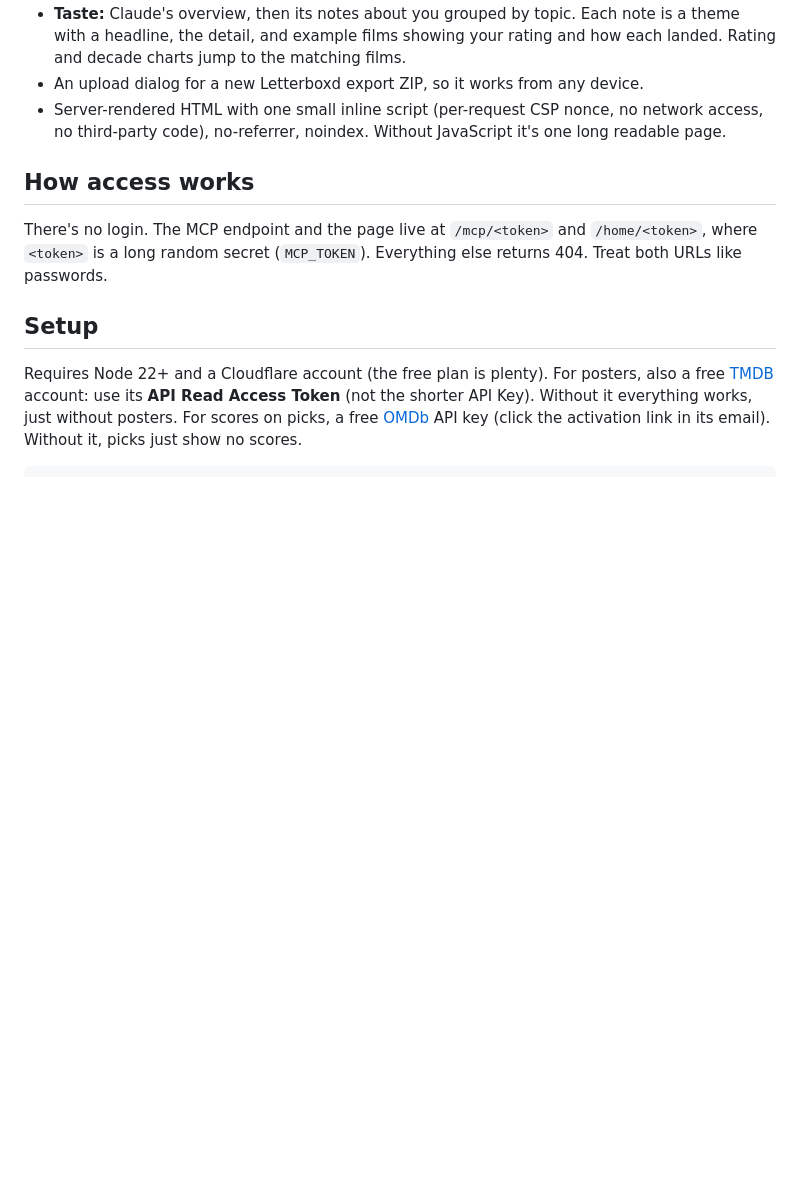
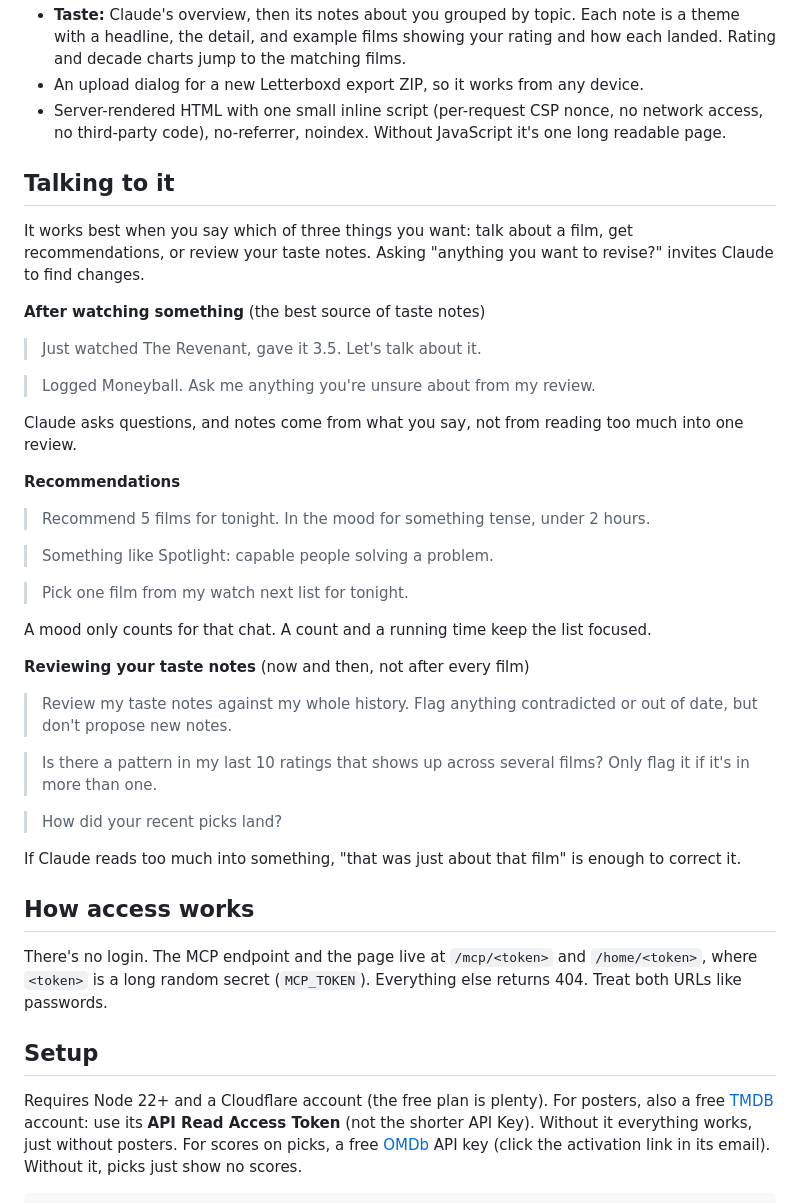
Before and after one commit to DatMomoAgain/personal-letterboxd-mcp, a Markdown page: README.md, the part around one of its changes. GitHub-like rendering; blank space fills up the shorter version.

```diff
--- a/README.md
+++ b/README.md
@@ -40,6 +50,37 @@ The private page, with my own data:
 - An upload dialog for a new Letterboxd export ZIP, so it works from any device.
 - Server-rendered HTML with one small inline script (per-request CSP nonce, no network access, no
   third-party code), no-referrer, noindex. Without JavaScript it's one long readable page.
+
+## Talking to it
+
+It works best when you say which of three things you want: talk about a film, get recommendations,
+or review your taste notes. Asking "anything you want to revise?" invites Claude to find changes.
+
+**After watching something** (the best source of taste notes)
+> Just watched The Revenant, gave it 3.5. Let's talk about it.
+
+> Logged Moneyball. Ask me anything you're unsure about from my review.
+
+Claude asks questions, and notes come from what you say, not from reading too much into one review.
+
+**Recommendations**
+> Recommend 5 films for tonight. In the mood for something tense, under 2 hours.
+
+> Something like Spotlight: capable people solving a problem.
+
+> Pick one film from my watch next list for tonight.
+
+A mood only counts for that chat. A count and a running time keep the list focused.
+
+**Reviewing your taste notes** (now and then, not after every film)
+> Review my taste notes against my whole history. Flag anything contradicted or out of date, but
+> don't propose new notes.
+
+> Is there a pattern in my last 10 ratings that shows up across several films? Only flag it if it's in more than one.
+
+> How did your recent picks land?
+
+If Claude reads too much into something, "that was just about that film" is enough to correct it.
 
 ## How access works
 
```
Also changed, not shown: other parts of README.md (+22 -12 lines), docs/screenshots/film-detail.png (added), docs/screenshots/phone.png, docs/screenshots/taste.png, docs/screenshots/watch-next.png, 1 other file.
